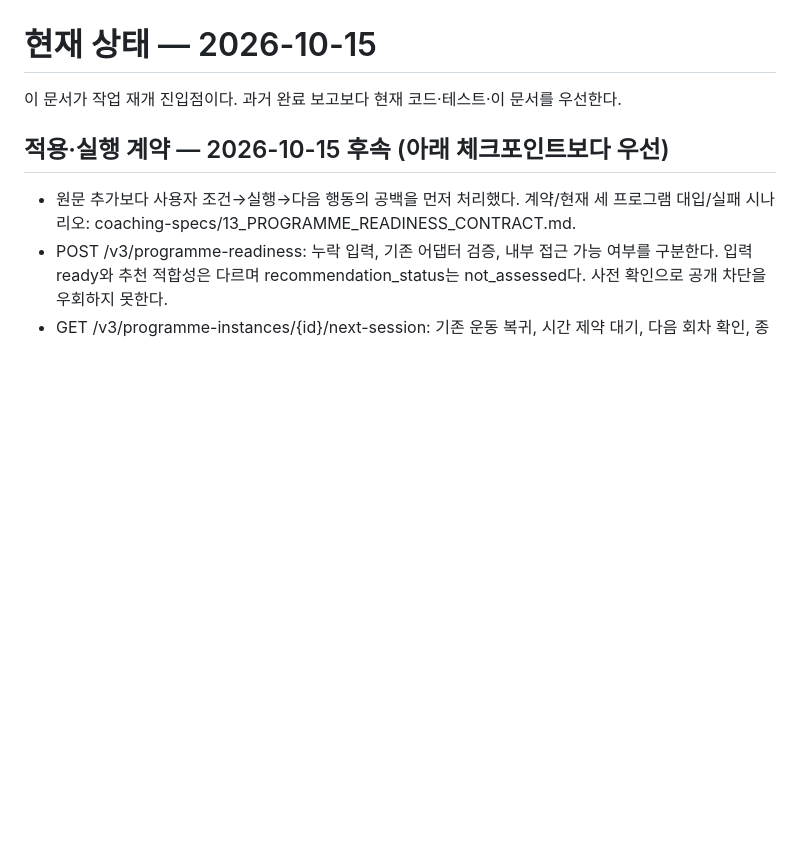
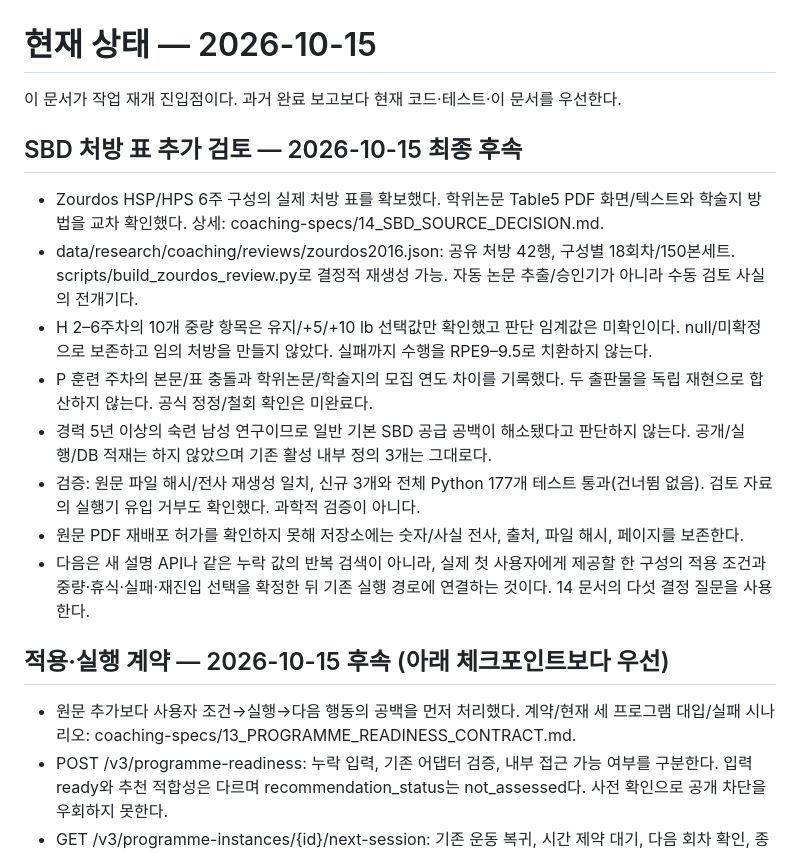
Before and after one commit to Hanxbeen/strength_lab, a Markdown page: docs/CURRENT.md, the part around the change. Rendered like a GitHub page; blank space fills up the shorter version.

Commit message:
docs: record SBD source review validation and adoption boundary

```diff
--- a/docs/CURRENT.md
+++ b/docs/CURRENT.md
@@ -1,6 +1,16 @@
 # 현재 상태 — 2026-10-15
 
 이 문서가 작업 재개 진입점이다. 과거 완료 보고보다 현재 코드·테스트·이 문서를 우선한다.
+
+## SBD 처방 표 추가 검토 — 2026-10-15 최종 후속
+- Zourdos HSP/HPS 6주 구성의 실제 처방 표를 확보했다. 학위논문 Table5 PDF 화면/텍스트와 학술지 방법을 교차 확인했다. 상세: coaching-specs/14_SBD_SOURCE_DECISION.md.
+- data/research/coaching/reviews/zourdos2016.json: 공유 처방 42행, 구성별 18회차/150본세트. scripts/build_zourdos_review.py로 결정적 재생성 가능. 자동 논문 추출/승인기가 아니라 수동 검토 사실의 전개기다.
+- H 2–6주차의 10개 중량 항목은 유지/+5/+10 lb 선택값만 확인했고 판단 임계값은 미확인이다. null/미확정으로 보존하고 임의 처방을 만들지 않았다. 실패까지 수행을 RPE9–9.5로 치환하지 않는다.
+- P 훈련 주차의 본문/표 충돌과 학위논문/학술지의 모집 연도 차이를 기록했다. 두 출판물을 독립 재현으로 합산하지 않는다. 공식 정정/철회 확인은 미완료다.
+- 경력 5년 이상의 숙련 남성 연구이므로 일반 기본 SBD 공급 공백이 해소됐다고 판단하지 않는다. 공개/실행/DB 적재는 하지 않았으며 기존 활성 내부 정의 3개는 그대로다.
+- 검증: 원문 파일 해시/전사 재생성 일치, 신규 3개와 전체 Python 177개 테스트 통과(건너뜀 없음). 검토 자료의 실행기 유입 거부도 확인했다. 과학적 검증이 아니다.
+- 원문 PDF 재배포 허가를 확인하지 못해 저장소에는 숫자/사실 전사, 출처, 파일 해시, 페이지를 보존한다.
+- 다음은 새 설명 API나 같은 누락 값의 반복 검색이 아니라, 실제 첫 사용자에게 제공할 한 구성의 적용 조건과 중량·휴식·실패·재진입 선택을 확정한 뒤 기존 실행 경로에 연결하는 것이다. 14 문서의 다섯 결정 질문을 사용한다.
 
 ## 적용·실행 계약 — 2026-10-15 후속 (아래 체크포인트보다 우선)
 - 원문 추가보다 사용자 조건→실행→다음 행동의 공백을 먼저 처리했다. 계약/현재 세 프로그램 대입/실패 시나리오: coaching-specs/13_PROGRAMME_READINESS_CONTRACT.md.
```
